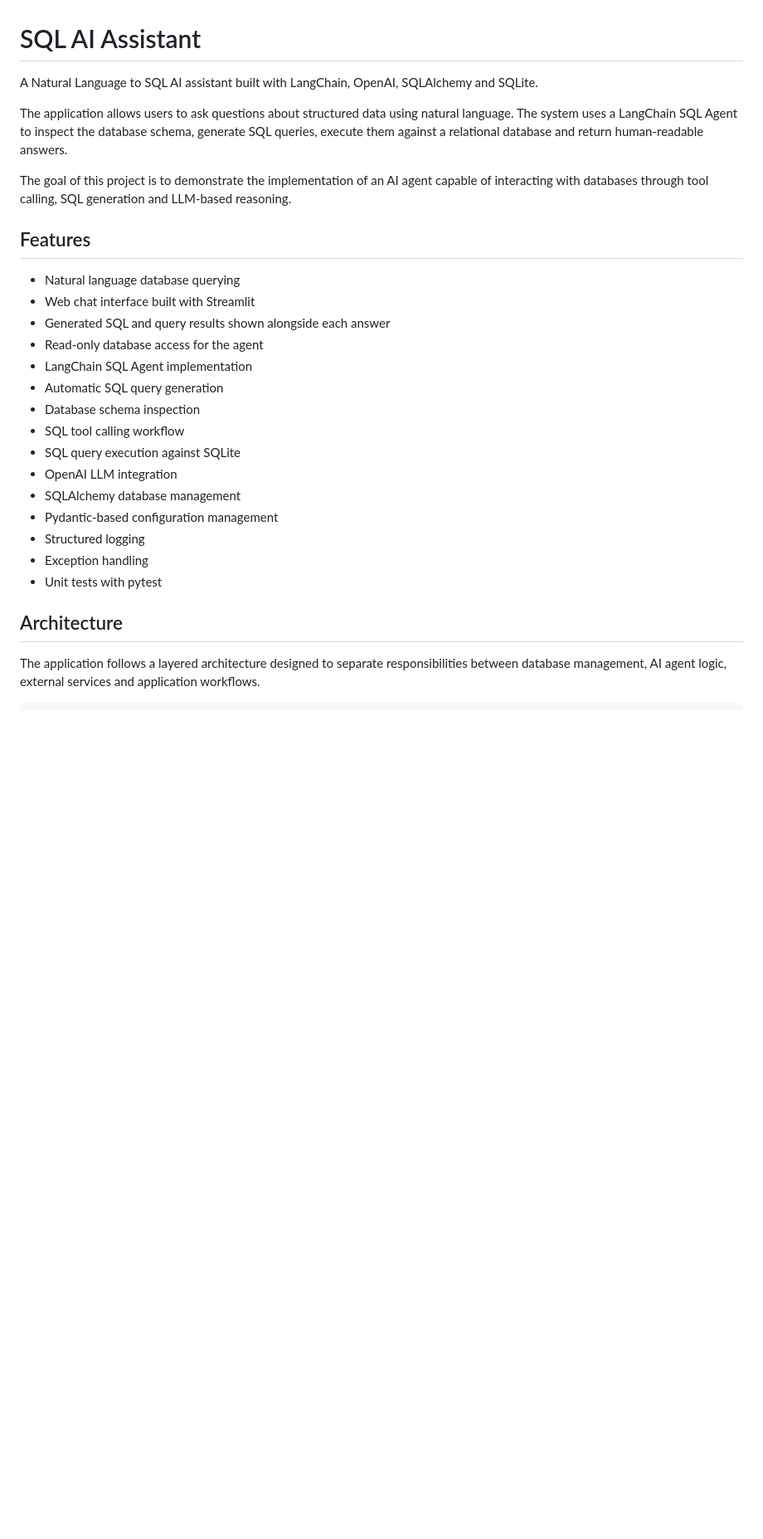
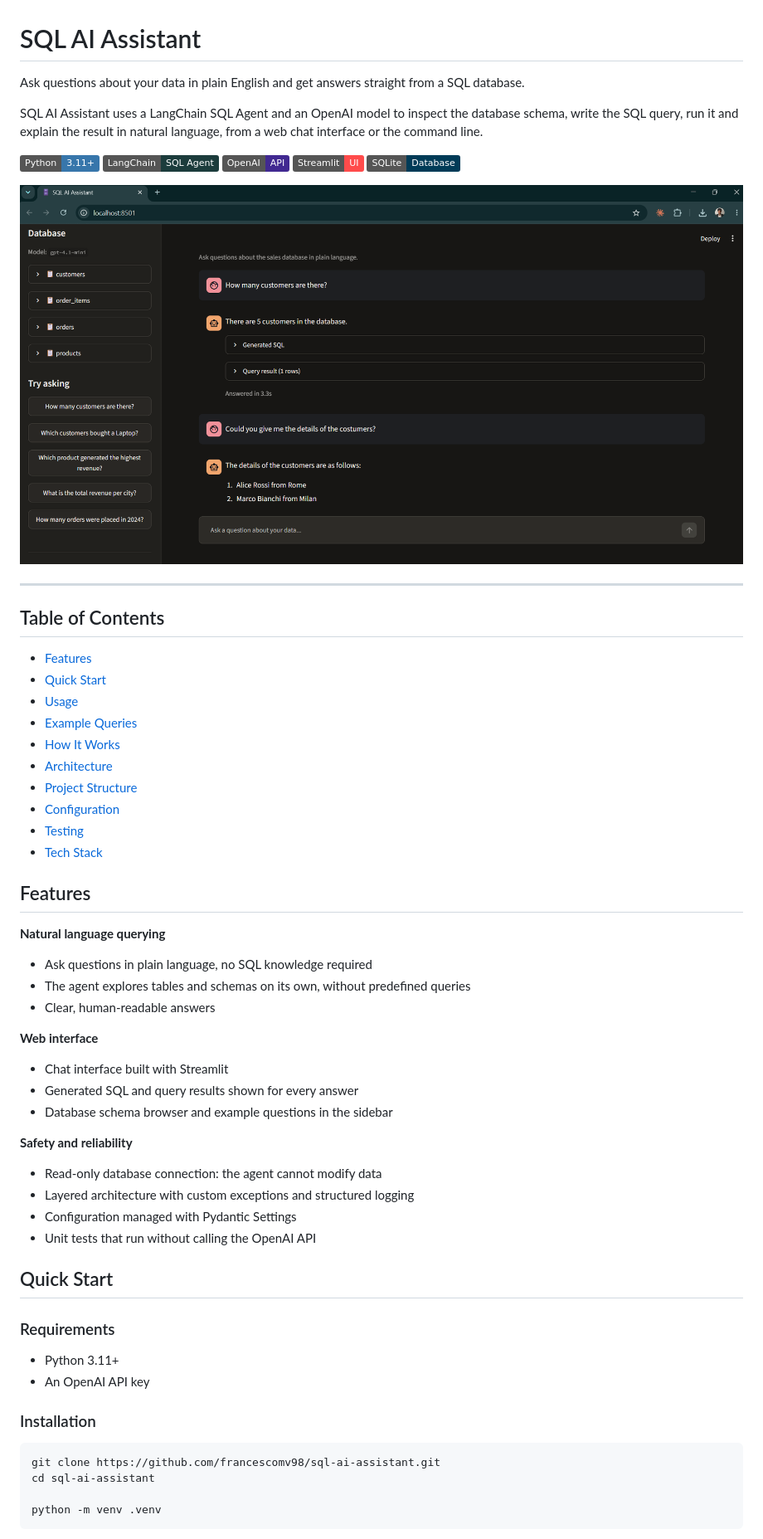
Before and after one commit to francescomv98/sql-ai-assistant, a Markdown page: README.md, the part around one of its changes. Shown at 83% size. Rendered like a GitHub page; pictures changed too: docs/screenshot.png (added); badges without logos; blank space fills up the shorter version.

Commit message:
Improve README.md file

````diff
--- a/README.md
+++ b/README.md
@@ -1,30 +1,65 @@
 # SQL AI Assistant
 
-A Natural Language to SQL AI assistant built with LangChain, OpenAI, SQLAlchemy and SQLite.
+Ask questions about your data in plain English and get answers straight from a SQL database.
 
-The application allows users to ask questions about structured data using natural language. The system uses a LangChain SQL Agent to inspect the database schema, generate SQL queries, execute them against a relational database and return human-readable answers.
+SQL AI Assistant uses a LangChain SQL Agent and an OpenAI model to inspect the database schema, write the SQL query, run it and explain the result in natural language, from a web chat interface or the command line.
 
-The goal of this project is to demonstrate the implementation of an AI agent capable of interacting with databases through tool calling, SQL generation and LLM-based reasoning.
+![Python](https://img.shields.io/badge/Python-3.11+-3776AB?logo=python&logoColor=white)
+![LangChain](https://img.shields.io/badge/LangChain-SQL%20Agent-1C3C3C)
+![OpenAI](https://img.shields.io/badge/OpenAI-API-412991?logo=openai&logoColor=white)
+![Streamlit](https://img.shields.io/badge/Streamlit-UI-FF4B4B?logo=streamlit&logoColor=white)
+![SQLite](https://img.shields.io/badge/SQLite-Database-003B57?logo=sqlite&logoColor=white)
+
+<p align="center">
+  <img src="docs/screenshot.png" alt="SQL AI Assistant web interface" width="900">
+</p>
+
+---
+
+## Table of Contents
+
+- [Features](#features)
+- [Quick Start](#quick-start)
+- [Usage](#usage)
+- [Example Queries](#example-queries)
+- [How It Works](#how-it-works)
+- [Architecture](#architecture)
+- [Project Structure](#project-structure)
+- [Configuration](#configuration)
+- [Testing](#testing)
+- [Tech Stack](#tech-stack)
 
 ## Features
 
-- Natural language database querying
-- Web chat interface built with Streamlit
-- Generated SQL and query results shown alongside each answer
-- Read-only database access for the agent
-- LangChain SQL Agent implementation
-- Automatic SQL query generation
-- Database schema inspection
-- SQL tool calling workflow
-- SQL query execution against SQLite
-- OpenAI LLM integration
-- SQLAlchemy database management
-- Pydantic-based configuration management
-- Structured logging
-- Exception handling
-- Unit tests with pytest
+**Natural language querying**
+- Ask questions in plain language, no SQL knowledge required
+- The agent explores tables and schemas on its own, without predefined queries
+- Clear, human-readable answers
 
+**Web interface**
+- Chat interface built with Streamlit
+- Generated SQL and query results shown for every answer
+- Database schema browser and example questions in the sidebar
 
-## Architecture
+**Safety and reliability**
+- Read-only database connection: the agent cannot modify data
+- Layered architecture with custom exceptions and structured logging
+- Configuration managed with Pydantic Settings
+- Unit tests that run without calling the OpenAI API
 
-The application follows a layered architecture designed to separate responsibilities between database management, AI agent logic, external services and application workflows.
+## Quick Start
+
+### Requirements
+
+- Python 3.11+
+- An OpenAI API key
+
+### Installation
+
+```bash
+git clone https://github.com/francescomv98/sql-ai-assistant.git
+cd sql-ai-assistant
+
+python -m venv .venv
+```
+
````
Also changed, not shown: other parts of README.md (+210 -318 lines).
